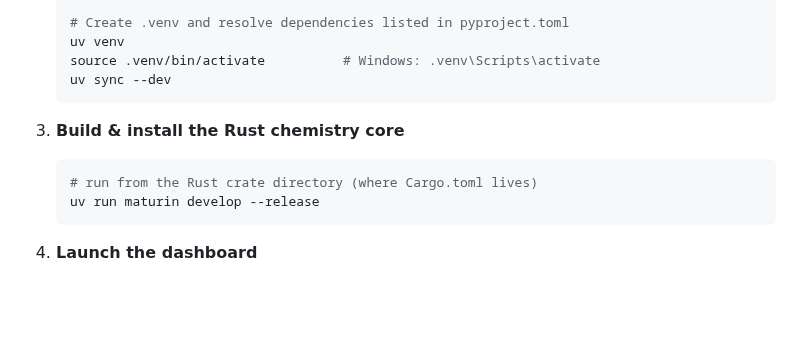
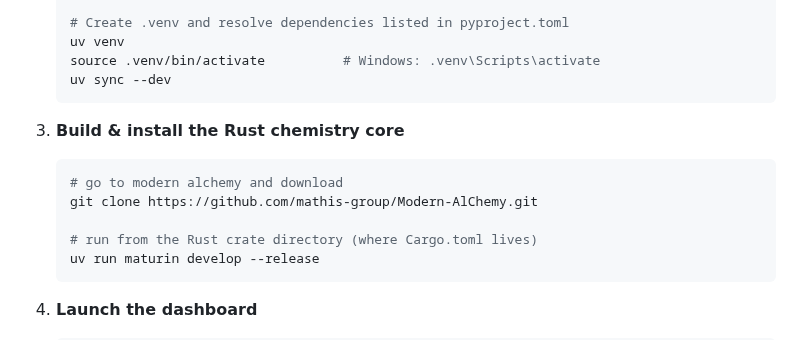
Before and after one commit to mathis-group/Alchemy-Dashboard, a Markdown page: README.md, the part around the change. GitHub-like rendering; blank space fills up the shorter version.

Commit message:
Update README with cloning instructions for Modern AlChemy
Added instructions to clone the Modern AlChemy repository.

````diff
--- a/README.md
+++ b/README.md
@@ -73,6 +73,9 @@ alchemy_dashboard/
 3. **Build & install the Rust chemistry core**
 
    ```bash
+   # go to modern alchemy and download
+   git clone https://github.com/mathis-group/Modern-AlChemy.git
+
    # run from the Rust crate directory (where Cargo.toml lives)
    uv run maturin develop --release
    ```
````
